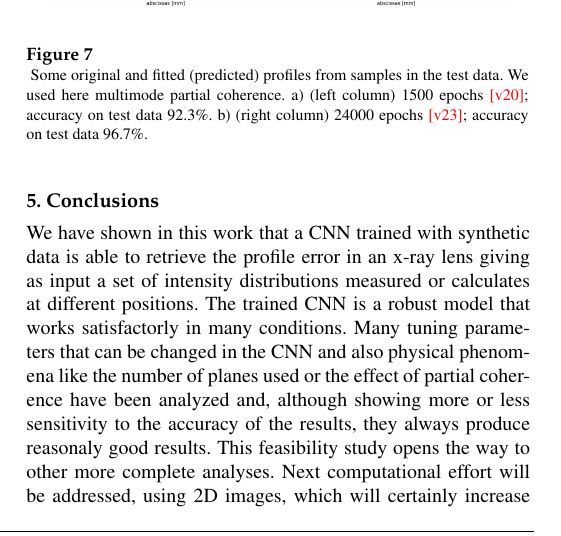
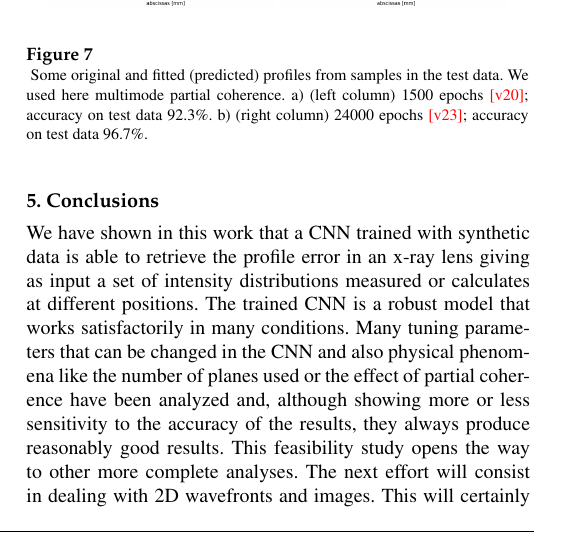
Before and after one commit to srio/paper-CRL_ML, a LaTeX document (main.tex): part of one column of page 6 of 7, cut so that both start at the same text. Compiled offline with pdfLaTeX.

Commit message:
Updates from Overleaf

```diff
--- a/main.tex
+++ b/main.tex
@@ -338,7 +338,7 @@ accuracy on test data 96.7\%.
 
 \section{Conclusions}\label{sec:conclusions}
 
-We have shown in this work that a CNN trained with synthetic data is able to retrieve the profile error in an x-ray lens giving as input a set of intensity distributions measured or calculates at different positions. The trained CNN is a robust model that works satisfactorly in many conditions. Many tuning parameters that can be changed in the CNN and also physical phenomena like the number of planes used or the effect of partial coherence have been analyzed and, although showing more or less sensitivity to the accuracy of the results, they always produce reasonaly good results. This feasibility study opens the way to other more complete analyses. Next computational effort will be addressed, using 2D images, which will certainly increase the amount of data and learning process, but there is no reason for not getting similar good results. The usefulness of the trained CNN using experimental images will then be addressed in a future work.
+We have shown in this work that a CNN trained with synthetic data is able to retrieve the profile error in an x-ray lens giving as input a set of intensity distributions measured or calculates at different positions. The trained CNN is a robust model that works satisfactorily in many conditions. Many tuning parameters that can be changed in the CNN and also physical phenomena like the number of planes used or the effect of partial coherence have been analyzed and, although showing more or less sensitivity to the accuracy of the results, they always produce reasonably good results. This feasibility study opens the way to other more complete analyses. The next effort will consist in dealing with 2D wavefronts and images. This will certainly increase the amount of data and retard the learning process, but there is no reason for not getting similar good results. The usefulness of the CNN trained with synthetic data and being fed with  experimental images will be addressed in a future work.
 
 % \begin{itemize}
 %     \item What happens if we make a larger interval for sampling the Zernike coeffs? And if we put uniform distribution for all?
```
